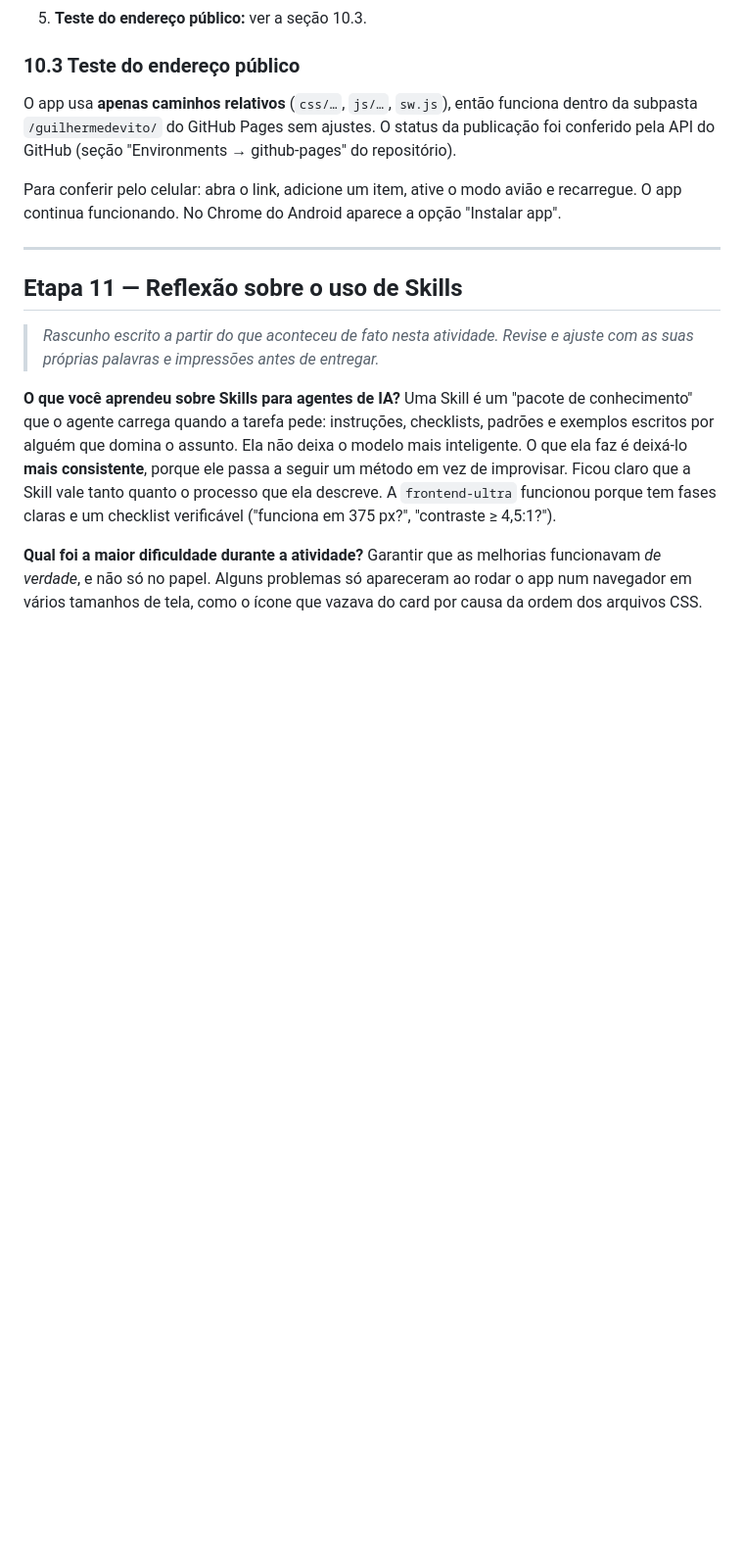
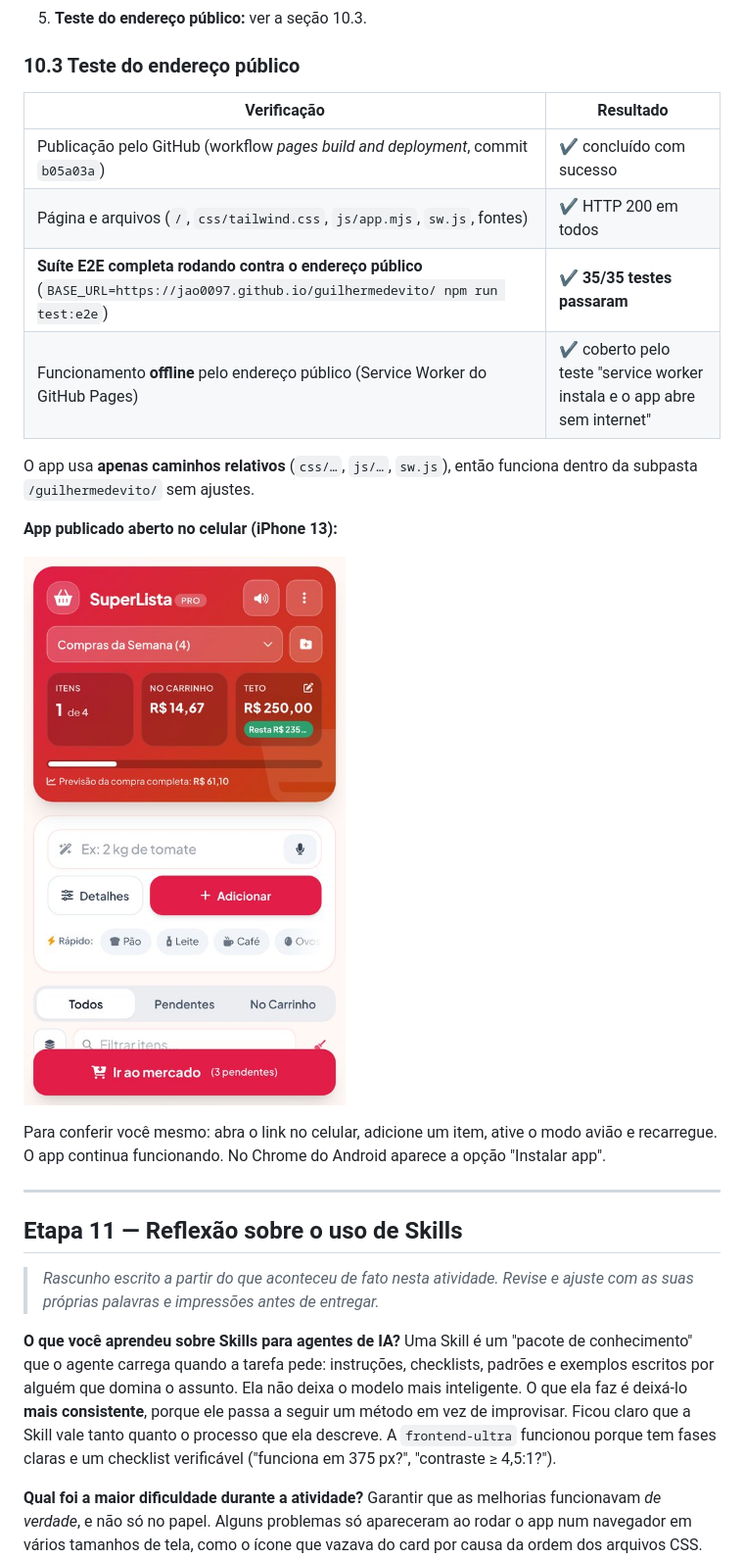
Before and after one commit to jao0097/guilhermedevito, a Markdown page: docs/RELATORIO.md, the part around the change. Shown at 98% size. Drawn GitHub-style; pictures changed too: docs/screenshots/publicado-celular.jpg (added); blank space fills up the shorter version.

Commit message:
docs: resultado do teste do endereço público e suporte a BASE_URL nos testes E2E
Co-Authored-By: Claude Opus 5.5 <noreply@anthropic.com>
Claude-Session: https://claude.ai/code/session_019YX8GcLRVBJBAT3y5oQMXm

```diff
--- a/docs/RELATORIO.md
+++ b/docs/RELATORIO.md
@@ -229,9 +229,20 @@ guilhermedevito/
 
 ### 10.3 Teste do endereço público
 
-O app usa **apenas caminhos relativos** (`css/…`, `js/…`, `sw.js`), então funciona dentro da subpasta `/guilhermedevito/` do GitHub Pages sem ajustes. O status da publicação foi conferido pela API do GitHub (seção "Environments → github-pages" do repositório).
+| Verificação | Resultado |
+|---|---|
+| Publicação pelo GitHub (workflow *pages build and deployment*, commit `b05a03a`) | ✔ concluído com sucesso |
+| Página e arquivos (`/`, `css/tailwind.css`, `js/app.mjs`, `sw.js`, fontes) | ✔ HTTP 200 em todos |
+| **Suíte E2E completa rodando contra o endereço público** (`BASE_URL=https://jao0097.github.io/guilhermedevito/ npm run test:e2e`) | ✔ **35/35 testes passaram** |
+| Funcionamento **offline** pelo endereço público (Service Worker do GitHub Pages) | ✔ coberto pelo teste "service worker instala e o app abre sem internet" |
 
-Para conferir pelo celular: abra o link, adicione um item, ative o modo avião e recarregue. O app continua funcionando. No Chrome do Android aparece a opção "Instalar app".
+O app usa **apenas caminhos relativos** (`css/…`, `js/…`, `sw.js`), então funciona dentro da subpasta `/guilhermedevito/` sem ajustes.
+
+**App publicado aberto no celular (iPhone 13):**
+
+![App publicado](screenshots/publicado-celular.jpg)
+
+Para conferir você mesmo: abra o link no celular, adicione um item, ative o modo avião e recarregue. O app continua funcionando. No Chrome do Android aparece a opção "Instalar app".
 
 ---
 
```
Also changed, not shown: 1 other file.
